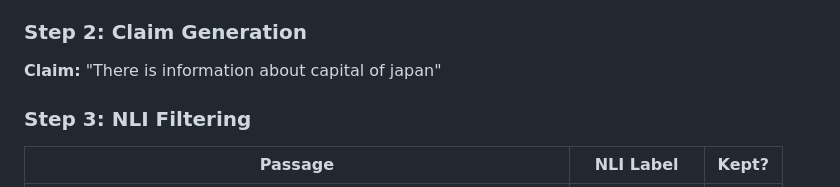
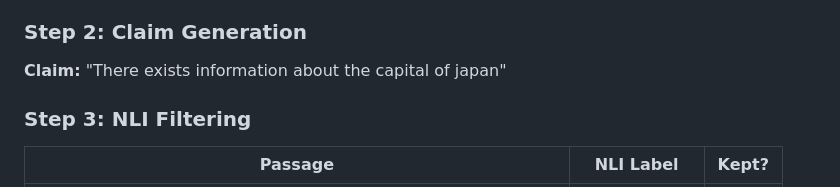
Before and after one commit to jaulamine-afk/rag-nli, a Markdown page: docs/rag_nli.md, the part around the change. Rendered like a GitHub page.

```diff
--- a/docs/rag_nli.md
+++ b/docs/rag_nli.md
@@ -104,7 +104,7 @@ FAISS retrieves the following passages:
 4. "The capital of South Korea is Seoul."
 
 ### Step 2: Claim Generation
-**Claim:** "There is information about capital of japan"
+**Claim:** "There exists information about the capital of japan"
 
 ### Step 3: NLI Filtering
 | Passage | NLI Label | Kept? |
```
